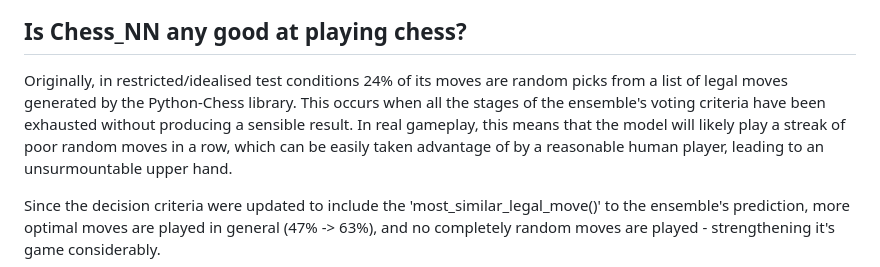
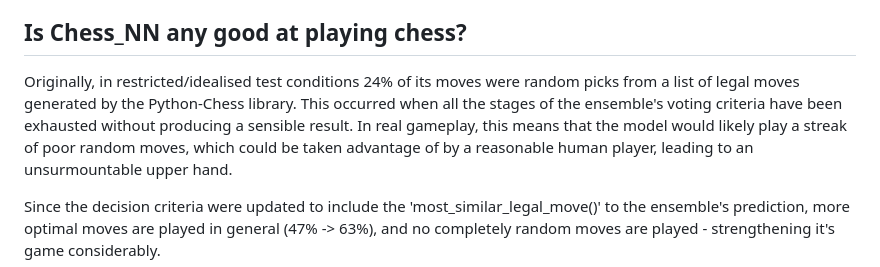
Before and after one commit to colurw/chess_NN, a Markdown page: readme.md, the part around the change. Rendered like a GitHub page.

```diff
--- a/readme.md
+++ b/readme.md
@@ -44,11 +44,11 @@ common failure modes: a piece being cloned, or a piece disappearing, during a mo
 
 ## Is Chess_NN any good at playing chess?
 
-Originally, in restricted/idealised test conditions 24% of its moves are random
-picks from a list of legal moves generated by the Python-Chess library.  This occurs
+Originally, in restricted/idealised test conditions 24% of its moves were random
+picks from a list of legal moves generated by the Python-Chess library.  This occurred
 when all the stages of the ensemble's voting criteria have been exhausted without
-producing a sensible result.  In real gameplay, this means that the model will likely play a
-streak of poor random moves in a row, which can be easily taken advantage of by a
+producing a sensible result.  In real gameplay, this means that the model would likely play a
+streak of poor random moves, which could be taken advantage of by a
 reasonable human player, leading to an unsurmountable upper hand.
 
 Since the decision criteria were updated to include the 'most_similar_legal_move()' to the ensemble's prediction, more optimal moves are played in general (47% -> 63%), and no completely random moves are played - strengthening it's game considerably.
```
